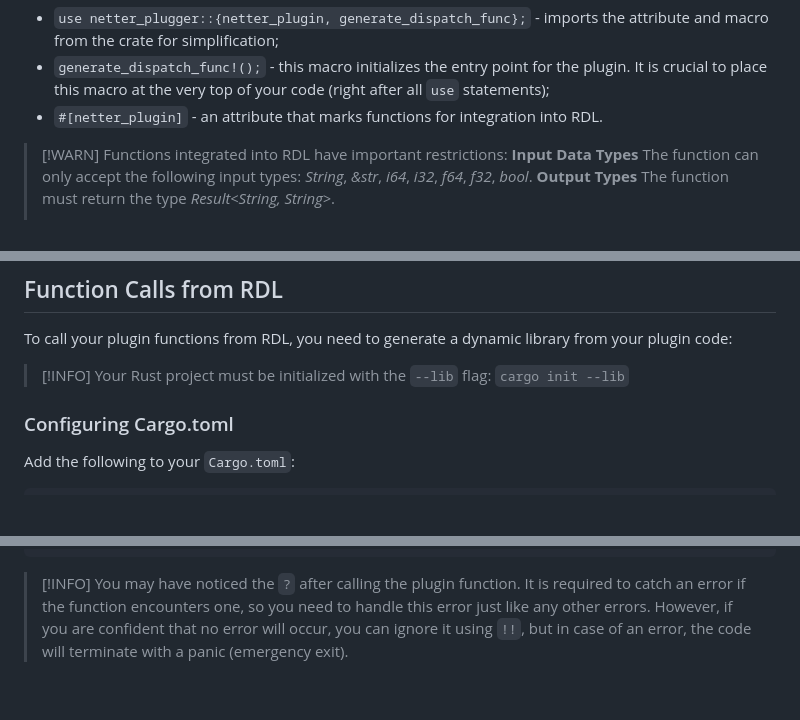
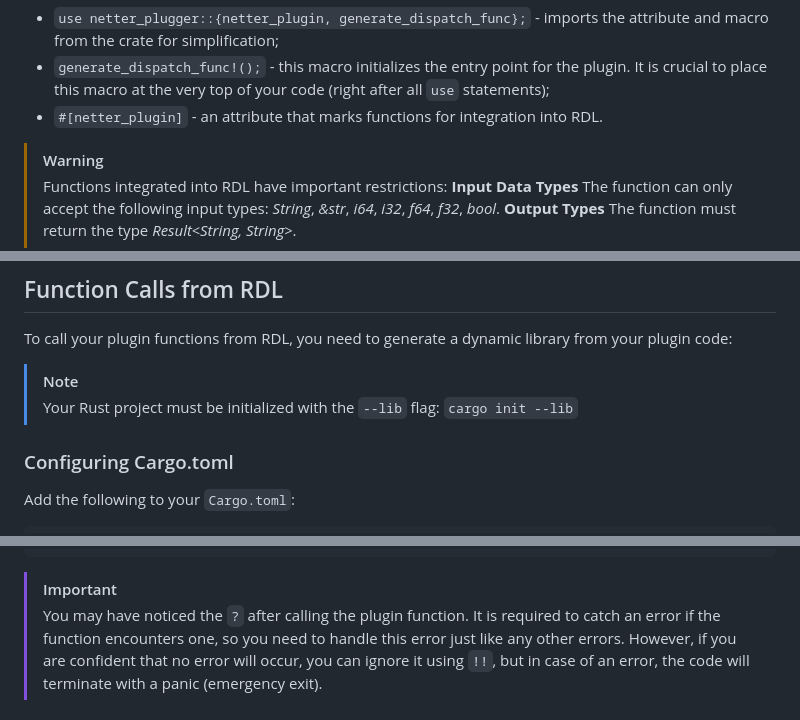
Before and after one commit to bjfssd757/Netter, a Markdown page: PLUGINS_DOCUMENTATION.md, 3 parts joined by grey strips. Drawn GitHub-style; blank space fills up the shorter version.

````diff
--- a/PLUGINS_DOCUMENTATION.md
+++ b/PLUGINS_DOCUMENTATION.md
@@ -49,7 +49,7 @@ fn check_flag(flag: bool) -> Result<String, String> {
 * `generate_dispatch_func!();` - this macro initializes the entry point for the plugin. It is crucial to place this macro at the very top of your code (right after all `use` statements);
 * `#[netter_plugin]` - an attribute that marks functions for integration into RDL.
 
-> [!WARN]
+> [!WARNING]
 > Functions integrated into RDL have important restrictions:
 > **Input Data Types**
 > The function can only accept the following input types: *String*, *&str*, *i64*, *i32*, *f64*, *f32*, *bool*.
@@ -69,7 +69,7 @@ Keep this in mind, although problems are usually rare.
 
 To call your plugin functions from RDL, you need to generate a dynamic library from your plugin code:
 
-> [!INFO]
+> [!NOTE]
 > Your Rust project must be initialized with the `--lib` flag:
 > `cargo init --lib`
 
@@ -130,6 +130,6 @@ route "/" GET {
 };
 ```
 
-> [!INFO]
+> [!IMPORTANT]
 > You may have noticed the `?` after calling the plugin function. It is required to catch an error if the function encounters one, so you need to handle this error just like any other errors.
 > However, if you are confident that no error will occur, you can ignore it using `!!`, but in case of an error, the code will terminate with a panic (emergency exit).
````
